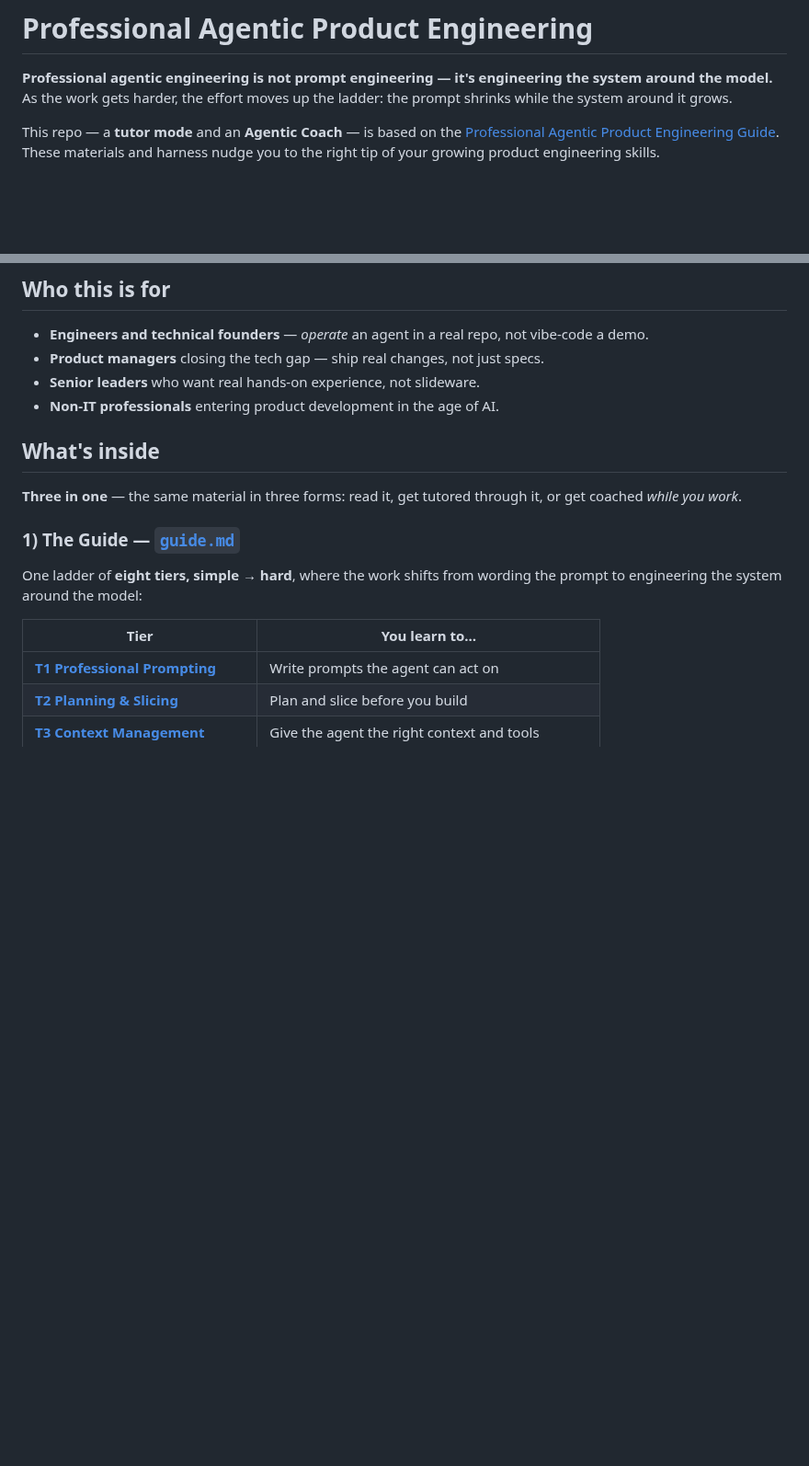
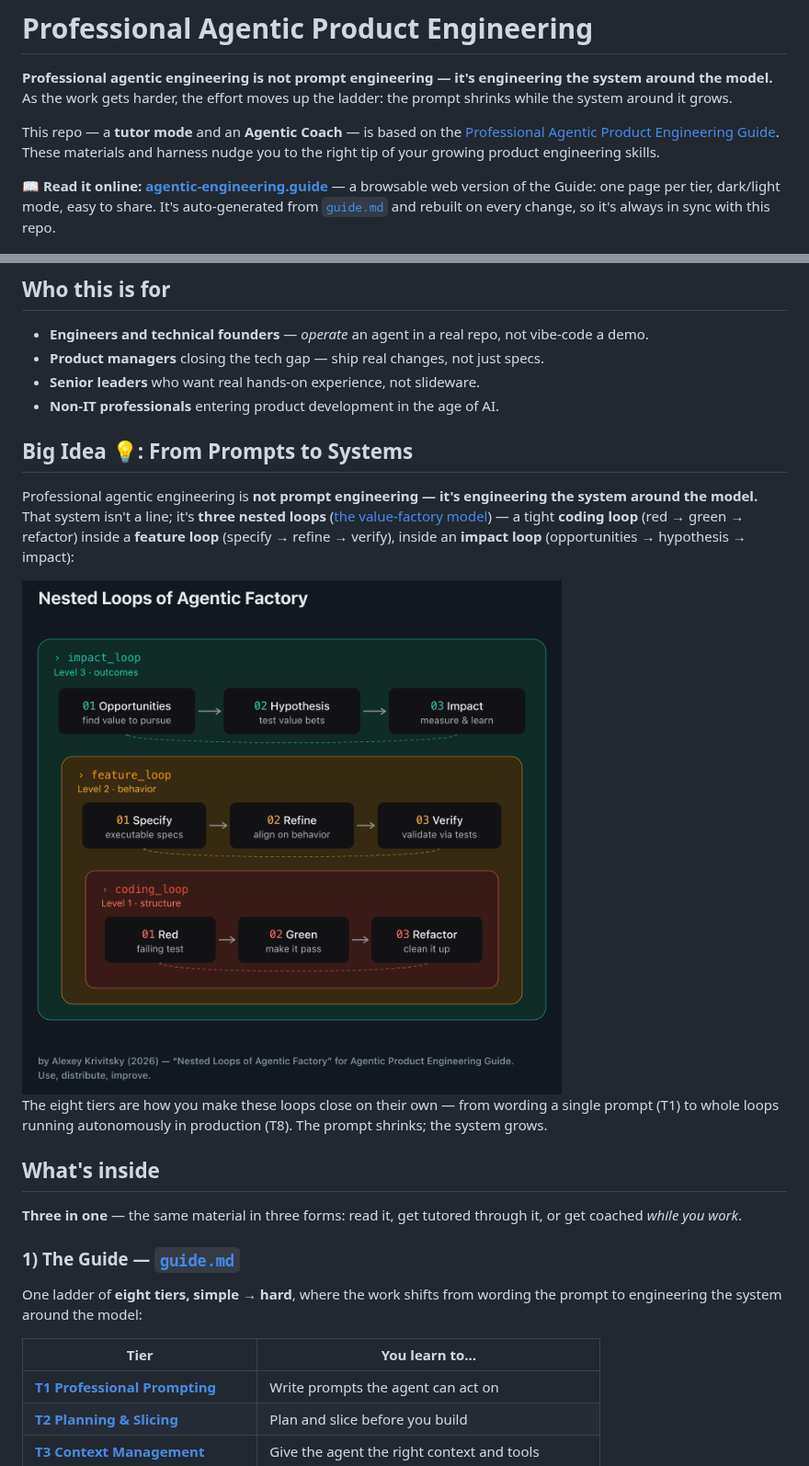
Before and after one commit to krivitsky/professional-agentic-product-engineering, a Markdown page: README.md, 2 parts joined by grey strips. Shown at 92% size. Drawn GitHub-style; pictures changed too: assets/nested-loops.png (added); blank space fills up the shorter version.

```diff
--- a/README.md
+++ b/README.md
@@ -3,6 +3,8 @@
 **Professional agentic engineering is not prompt engineering — it's engineering the system around the model.** As the work gets harder, the effort moves up the ladder: the prompt shrinks while the system around it grows.
 
 This repo — a **tutor mode** and an **Agentic Coach** — is based on the [Professional Agentic Product Engineering Guide](guide.md). These materials and harness nudge you to the right tip of your growing product engineering skills.
+
+📖 **Read it online: [agentic-engineering.guide](https://agentic-engineering.guide/)** — a browsable web version of the Guide: one page per tier, dark/light mode, easy to share. It's auto-generated from [`guide.md`](guide.md) and rebuilt on every change, so it's always in sync with this repo.
 
 <img src="assets/tutor-caveman.png" width="320" alt="pixel-art caveman tutor at a flipchart">
 
@@ -16,6 +18,14 @@ Calibrated for the current frontier class — Opus 4.8+, GPT-5.5-class+, Gemini
 - **Product managers** closing the tech gap — ship real changes, not just specs.
 - **Senior leaders** who want real hands-on experience, not slideware.
 - **Non-IT professionals** entering product development in the age of AI.
+
+## Big Idea 💡: From Prompts to Systems
+
+Professional agentic engineering is **not prompt engineering — it's engineering the system around the model.** That system isn't a line; it's **three nested loops** ([the value-factory model](https://www.krivitsky.com/post/value-factory-nested-loops)) — a tight **coding loop** (red → green → refactor) inside a **feature loop** (specify → refine → verify), inside an **impact loop** (opportunities → hypothesis → impact):
+
+<img src="assets/nested-loops.png" width="640" alt="Three nested loops: an impact loop containing a feature loop containing a coding loop">
+
+The eight tiers are how you make these loops close on their own — from wording a single prompt (T1) to whole loops running autonomously in production (T8). The prompt shrinks; the system grows.
 
 ## What's inside
 
```
Also changed, not shown: guide.md (+35 -56 lines), plugins/agentic-coach/guide.md (+35 -56 lines), assets/favicon.png (added), assets/og-2x.png (added), assets/og.png, 7 other files.
